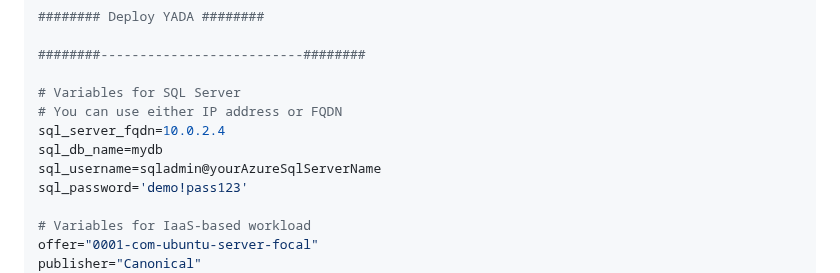
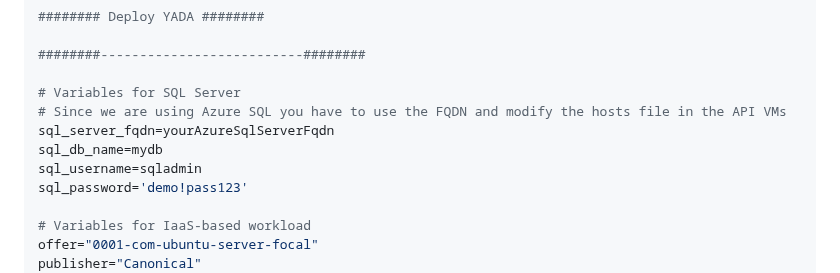
Before and after one commit to jonathan-vella/secure-networking-hackathon, a Markdown page: hacker-assets/sol_challenge05_yada.md, the part around the change. Drawn GitHub-style.

Commit message:
Update SQL server FQDN and username in sol_challenge02.md and sol_challenge05_yada.md

```diff
--- a/hacker-assets/sol_challenge05_yada.md
+++ b/hacker-assets/sol_challenge05_yada.md
@@ -50,10 +50,10 @@ az network vnet subnet update -n $api_subnet_name --vnet-name $spoke_vnet_name -
 ########--------------------------########
 
 # Variables for SQL Server
-# You can use either IP address or FQDN
-sql_server_fqdn=10.0.2.4
+# Since we are using Azure SQL you have to use the FQDN and modify the hosts file in the API VMs
+sql_server_fqdn=yourAzureSqlServerFqdn
 sql_db_name=mydb
-sql_username=sqladmin@yourAzureSqlServerName
+sql_username=sqladmin
 sql_password='demo!pass123'
 
 # Variables for IaaS-based workload
```
Also changed, not shown: hacker-assets/sol_challenge02.md (+1 -1 lines).
